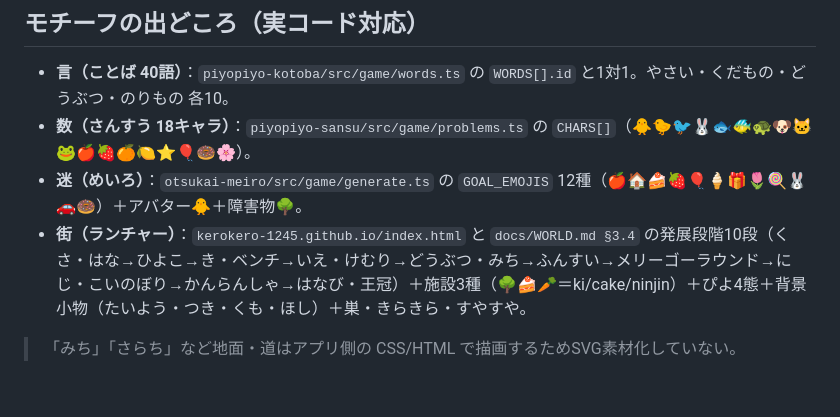
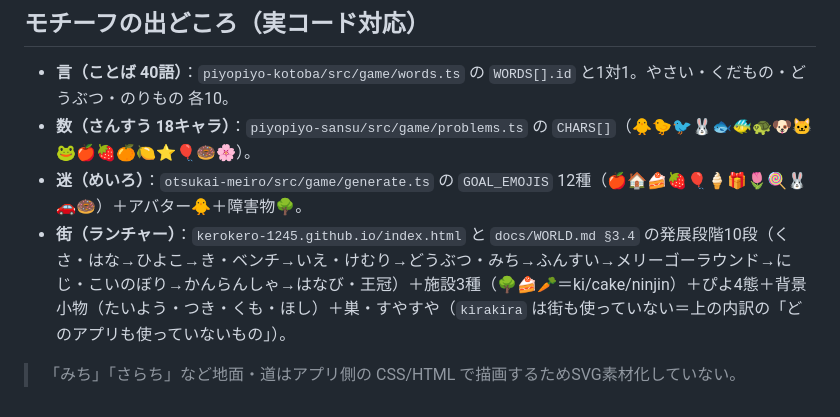
Before and after one commit to kerokero-1245/piyo-assets, a Markdown page: INDEX.md, the part around the change. Rendered like a GitHub page.

```diff
--- a/INDEX.md
+++ b/INDEX.md
@@ -92,6 +92,6 @@
 - **言（ことば 40語）**：`piyopiyo-kotoba/src/game/words.ts` の `WORDS[].id` と1対1。やさい・くだもの・どうぶつ・のりもの 各10。
 - **数（さんすう 18キャラ）**：`piyopiyo-sansu/src/game/problems.ts` の `CHARS[]`（🐥🐤🐦🐰🐟🐠🐢🐶🐱🐸🍎🍓🍊🍋⭐🎈🍩🌸）。
 - **迷（めいろ）**：`otsukai-meiro/src/game/generate.ts` の `GOAL_EMOJIS` 12種（🍎🏠🍰🍓🎈🍦🎁🌷🍭🐰🚗🍩）＋アバター🐥＋障害物🌳。
-- **街（ランチャー）**：`kerokero-1245.github.io/index.html` と `docs/WORLD.md §3.4` の発展段階10段（くさ・はな→ひよこ→き・ベンチ→いえ・けむり→どうぶつ・みち→ふんすい→メリーゴーラウンド→にじ・こいのぼり→かんらんしゃ→はなび・王冠）＋施設3種（🌳🍰🥕＝ki/cake/ninjin）＋ぴよ4態＋背景小物（たいよう・つき・くも・ほし）＋巣・きらきら・すやすや。
+- **街（ランチャー）**：`kerokero-1245.github.io/index.html` と `docs/WORLD.md §3.4` の発展段階10段（くさ・はな→ひよこ→き・ベンチ→いえ・けむり→どうぶつ・みち→ふんすい→メリーゴーラウンド→にじ・こいのぼり→かんらんしゃ→はなび・王冠）＋施設3種（🌳🍰🥕＝ki/cake/ninjin）＋ぴよ4態＋背景小物（たいよう・つき・くも・ほし）＋巣・すやすや（`kirakira` は街も使っていない＝上の内訳の「どのアプリも使っていないもの」）。
 
 > 「みち」「さらち」など地面・道はアプリ側の CSS/HTML で描画するためSVG素材化していない。
```
Also changed, not shown: README.md (+1 -1 lines), voice/INDEX.md (+1 -1 lines).
